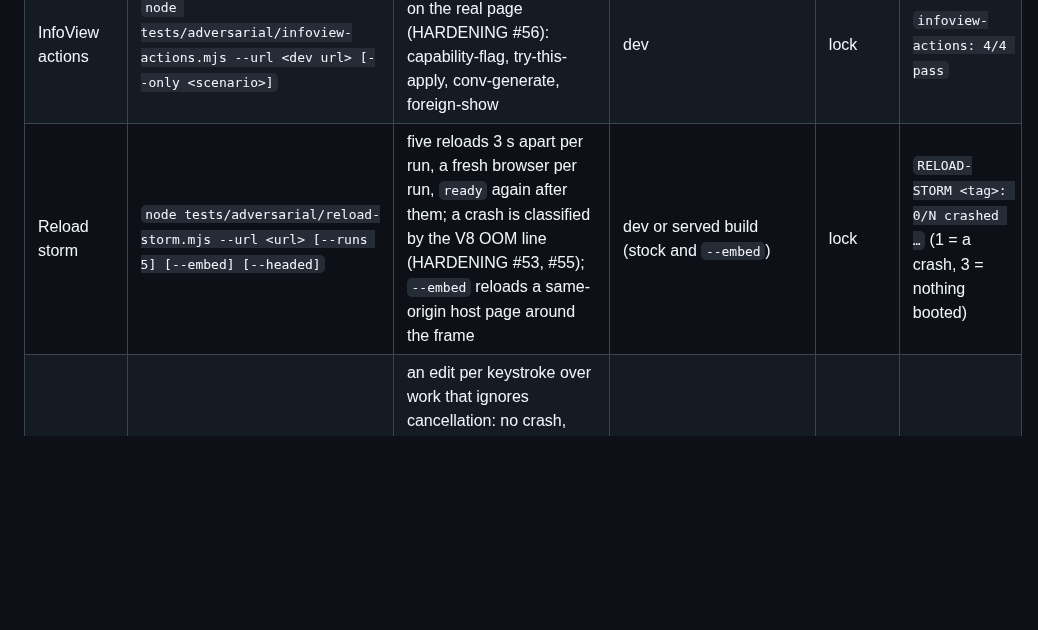
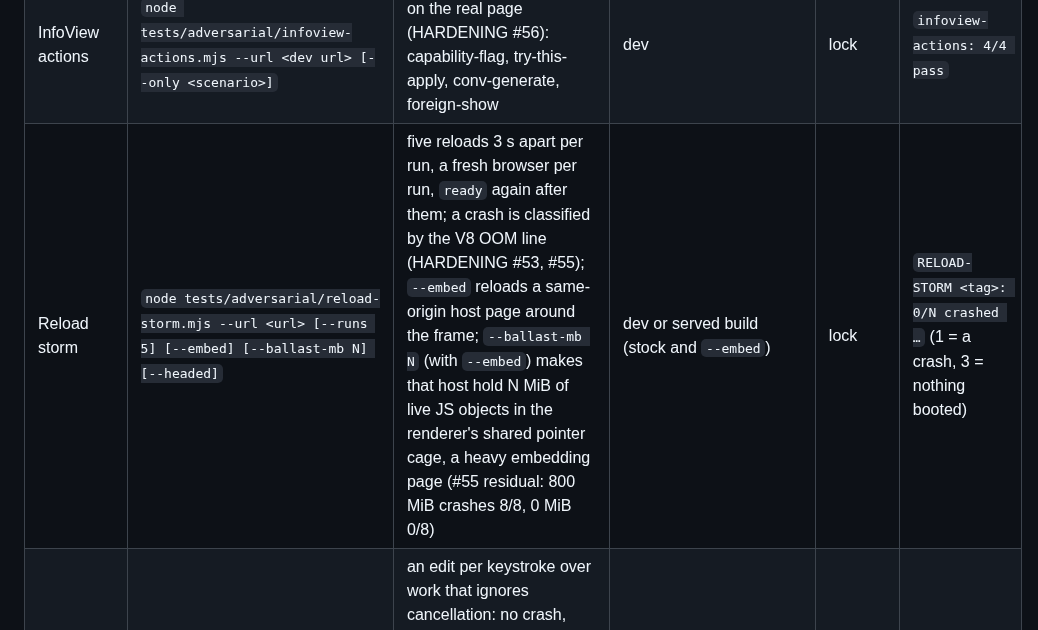
Before and after one commit to FawadHa1der/QED64, a Markdown page: docs/TESTING.md, the part around the change. GitHub-like rendering; blank space fills up the shorter version.

Commit message:
docs: TESTING names reload-storm --ballast-mb
Co-Authored-By: Claude Opus 5.5 <noreply@anthropic.com>

```diff
--- a/docs/TESTING.md
+++ b/docs/TESTING.md
@@ -46,7 +46,7 @@ paired build outputs of "Environment" below.
 | Liveness faults | `node tests/adversarial/liveness-faults.mjs --url <dev url> [--only <scenario>]` | HARDENING #52's mailbox, kick, liveness probe and exit hook, each by fault injection into the live worker: mailbox-mode, idle-no-probes, long-silent-command, lost-wakeups-healed, wedge-recovery, exit-detected | dev | lock | `liveness-faults: 6/6 pass` |
 | Page API | `node tests/adversarial/page-api.mjs --url <dev url> [--only <scenario>]` | `qed64.api` as an embedder uses it (docs/EMBEDDING.md §2–§4): code-top-level, embed-code, embed-setdoc, events, restart, bad-param | dev or served build (both answer `/embed-host.html`) | lock | `page-api: 6/6 pass` |
 | InfoView actions | `node tests/adversarial/infoview-actions.mjs --url <dev url> [--only <scenario>]` | the InfoView's editor RPC on the real page (HARDENING #56): capability-flag, try-this-apply, conv-generate, foreign-show | dev | lock | `infoview-actions: 4/4 pass` |
-| Reload storm | `node tests/adversarial/reload-storm.mjs --url <url> [--runs 5] [--embed] [--headed]` | five reloads 3 s apart per run, a fresh browser per run, `ready` again after them; a crash is classified by the V8 OOM line (HARDENING #53, #55); `--embed` reloads a same-origin host page around the frame | dev or served build (stock and `--embed`) | lock | `RELOAD-STORM <tag>: 0/N crashed …` (1 = a crash, 3 = nothing booted) |
+| Reload storm | `node tests/adversarial/reload-storm.mjs --url <url> [--runs 5] [--embed] [--ballast-mb N] [--headed]` | five reloads 3 s apart per run, a fresh browser per run, `ready` again after them; a crash is classified by the V8 OOM line (HARDENING #53, #55); `--embed` reloads a same-origin host page around the frame; `--ballast-mb N` (with `--embed`) makes that host hold N MiB of live JS objects in the renderer's shared pointer cage, a heavy embedding page (#55 residual: 800 MiB crashes 8/8, 0 MiB 0/8) | dev or served build (stock and `--embed`) | lock | `RELOAD-STORM <tag>: 0/N crashed …` (1 = a crash, 3 = nothing booted) |
 | Edit storm | `node tests/adversarial/edit-storm.mjs --url <served url> [--reps 2] [--scenarios …]` | an edit per keystroke over work that ignores cancellation: no crash, death or reboot, ready at the last version, the pool within tolerance (HARDENING #59; `?edithold=0` is the control arm) | served build | lock | `edit-storm: N/N pass` |
 | Boot card | `node tests/adversarial/boot-card.mjs --url <served url> [--scenario slow-link\|check-fallback\|all]` | a cold first visit over a shaped link: the boot card shows progress the whole way, and the check fallback appears while an Init-only buffer elaborates (HARDENING #54) | served build | lock | `boot-card: N/N passed` |
 | Unpaired snapshot | `node tests/adversarial/unpaired-snapshot.mjs --url <served url>` | a snapshot of another runtime is refused before the runtime starts and before a byte of it downloads (HARDENING #62) | served build | lock | `unpaired-snapshot: PASS (n/n checks)` |
```
